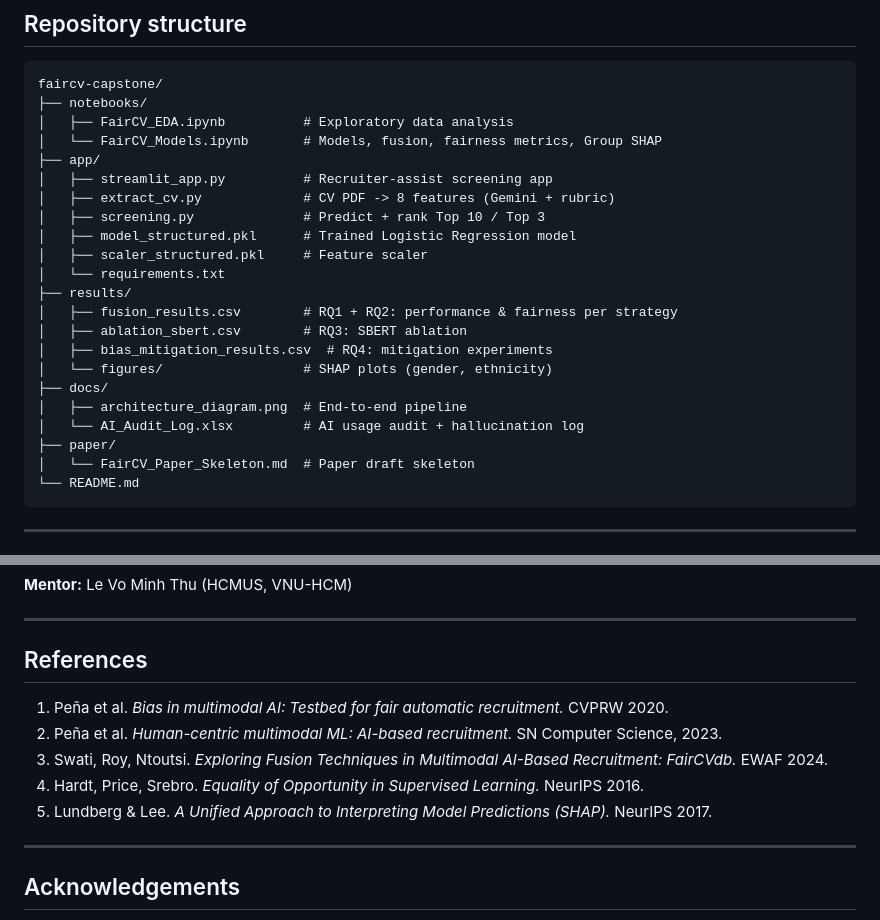
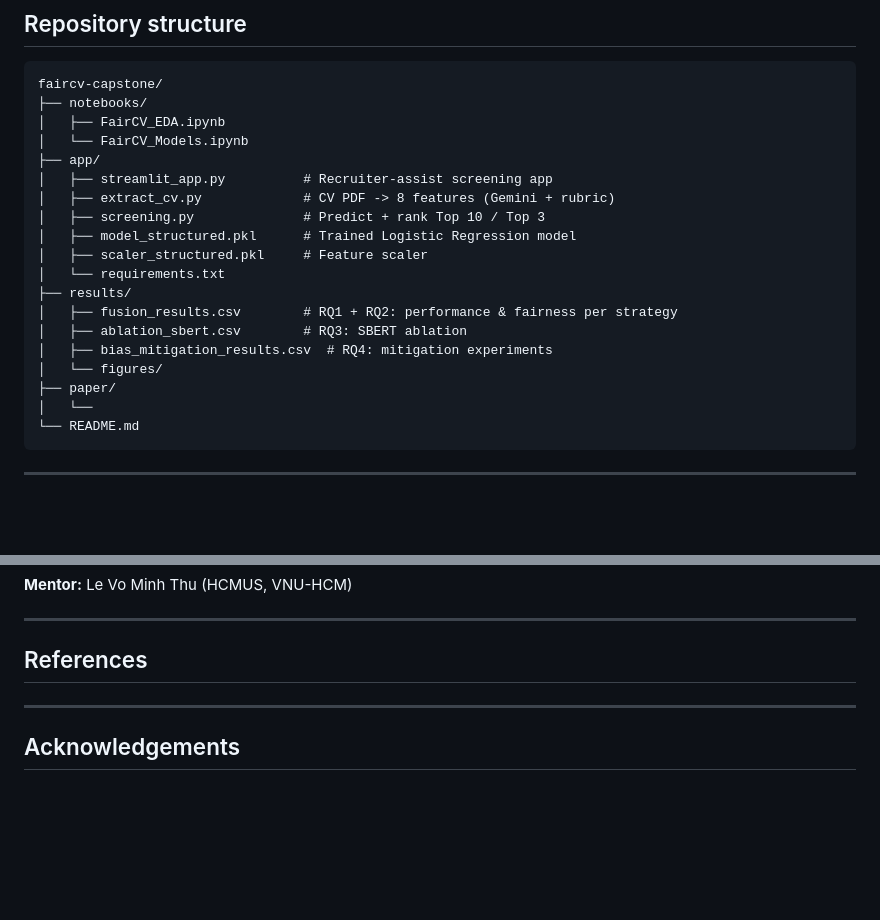
Before and after one commit to donghan010106-tech/AI_fairCV_screening, a Markdown page: README.md, 2 parts joined by grey strips. Drawn GitHub-style; blank space fills up the shorter version.

````diff
--- a/README.md
+++ b/README.md
@@ -27,8 +27,8 @@ SHAP explanations and a human-in-the-loop workflow.
 ```
 faircv-capstone/
 ├── notebooks/
-│   ├── FairCV_EDA.ipynb          # Exploratory data analysis
-│   └── FairCV_Models.ipynb       # Models, fusion, fairness metrics, Group SHAP
+│   ├── FairCV_EDA.ipynb
+│   └── FairCV_Models.ipynb
 ├── app/
 │   ├── streamlit_app.py          # Recruiter-assist screening app
 │   ├── extract_cv.py             # CV PDF -> 8 features (Gemini + rubric)
@@ -40,12 +40,9 @@ faircv-capstone/
 │   ├── fusion_results.csv        # RQ1 + RQ2: performance & fairness per strategy
 │   ├── ablation_sbert.csv        # RQ3: SBERT ablation
 │   ├── bias_mitigation_results.csv  # RQ4: mitigation experiments
-│   └── figures/                  # SHAP plots (gender, ethnicity)
-├── docs/
-│   ├── architecture_diagram.png  # End-to-end pipeline
-│   └── AI_Audit_Log.xlsx         # AI usage audit + hallucination log
+│   └── figures/
 ├── paper/
-│   └── FairCV_Paper_Skeleton.md  # Paper draft skeleton
+│   └──
 └── README.md
 ```
 
@@ -138,11 +135,6 @@ candidate (human-in-the-loop).
 
 ## References
 
-1. Peña et al. *Bias in multimodal AI: Testbed for fair automatic recruitment.* CVPRW 2020.
-2. Peña et al. *Human-centric multimodal ML: AI-based recruitment.* SN Computer Science, 2023.
-3. Swati, Roy, Ntoutsi. *Exploring Fusion Techniques in Multimodal AI-Based Recruitment: FairCVdb.* EWAF 2024.
-4. Hardt, Price, Srebro. *Equality of Opportunity in Supervised Learning.* NeurIPS 2016.
-5. Lundberg & Lee. *A Unified Approach to Interpreting Model Predictions (SHAP).* NeurIPS 2017.
 
 ---
 
````
